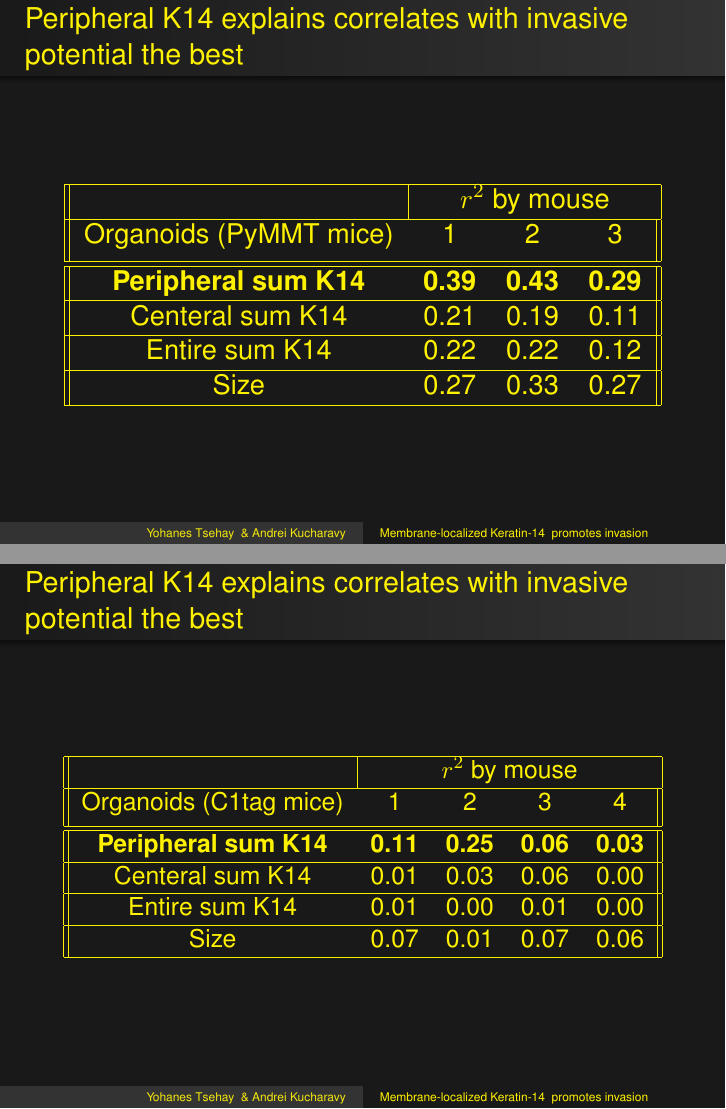
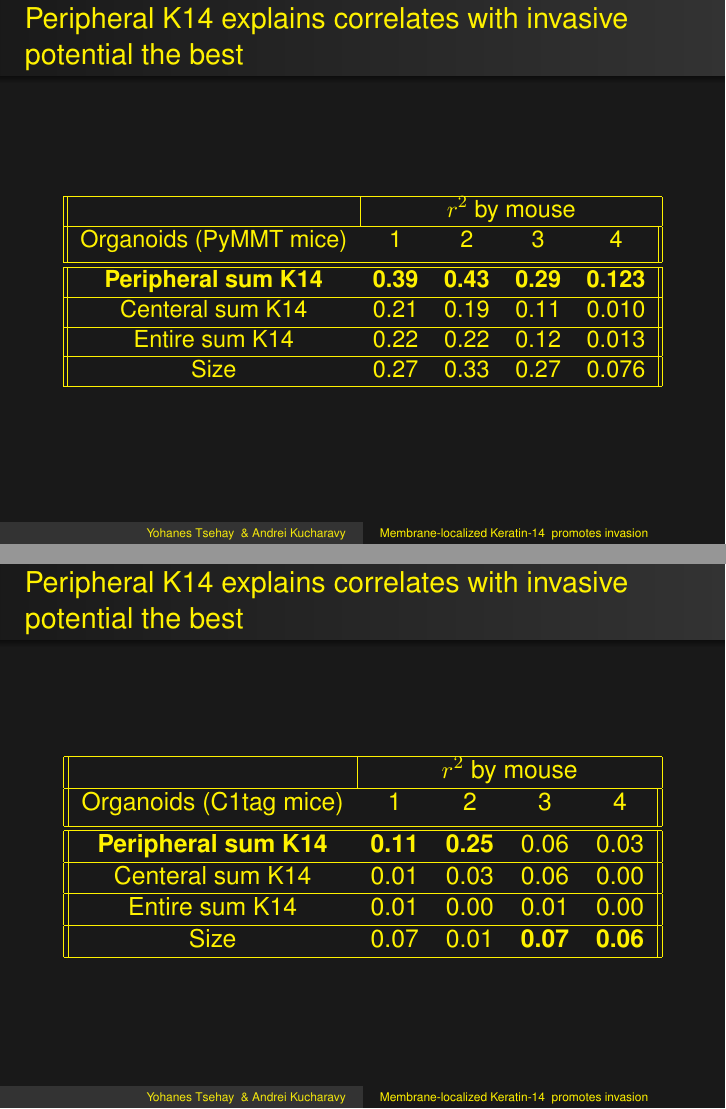
Before and after one commit to yhnnstshy/ibis2D, LaTeX slides (docs/site_visit/main.tex): pages 15 and 16 of 19, joined at a grey line. Compiled offline with pdfLaTeX.

Commit message:
Added mouse #4 results for site_visit presentation.

```diff
--- a/docs/site_visit/main.tex
+++ b/docs/site_visit/main.tex
@@ -330,21 +330,21 @@
 		\frametitle{Peripheral K14 explains correlates with invasive potential the best}
 		\centering
 		\resizebox{\textwidth}{!}{
-		 \begin{tabular}{||c c c c||}
+		 \begin{tabular}{||c c c c c||}
 			\hline
-			 & \multicolumn{3}{|c|}{$r^2$ by mouse} \\
+			 & \multicolumn{4}{|c|}{$r^2$ by mouse} \\
 			 \hline
-			 Organoids (PyMMT mice) & 	1 & 2 & 3  \\ [0.5ex]
+			 Organoids (PyMMT mice) & 	1 & 2 & 3 & 4 \\ [0.5ex]
 			 \hline\hline
-			  \textbf{Peripheral sum K14} & \textbf{0.39} & \textbf{0.43} & \textbf{0.29} \\
+			  \textbf{Peripheral sum K14} & \textbf{0.39} & \textbf{0.43} & \textbf{0.29} & \textbf{0.123} \\
 			 \hline
-			 Centeral sum K14 & 0.21 & 0.19 & 0.11 \\
+			 Centeral sum K14 & 0.21 & 0.19 & 0.11 & 0.010 \\
 			 \hline
-			 Entire sum K14 & 0.22 & 0.22 & 0.12 \\
+			 Entire sum K14 & 0.22 & 0.22 & 0.12 & 0.013 \\
 			 \hline
 %			 K14 Mean & 0.02 & 0.04 & 0.03 \\ [1ex]
 %			 \hline
-			Size & 0.27 & 0.33 & 0.27 \\
+			Size & 0.27 & 0.33 & 0.27 & 0.076 \\
 			 \hline
 		\end{tabular}
 		}
@@ -362,7 +362,7 @@
 			 \hline
 			 Organoids (C1tag mice) & 1 & 2 & 3 & 4  \\ [0.5ex]
 			 \hline\hline
-			  \textbf{Peripheral sum K14} & \textbf{0.11} & \textbf{0.25} & \textbf{0.06} & \textbf{0.03} \\
+			  \textbf{Peripheral sum K14} & \textbf{0.11} & \textbf{0.25} & 0.06 & 0.03 \\
 			 \hline
 			 Centeral sum K14 & 0.01 & 0.03 & 0.06 & 0.00\\
 			 \hline
```
Also changed, not shown: docs/01_paper/paper.tex (+3 -2 lines), docs/site_visit/main.tex (2 more changed lines).
